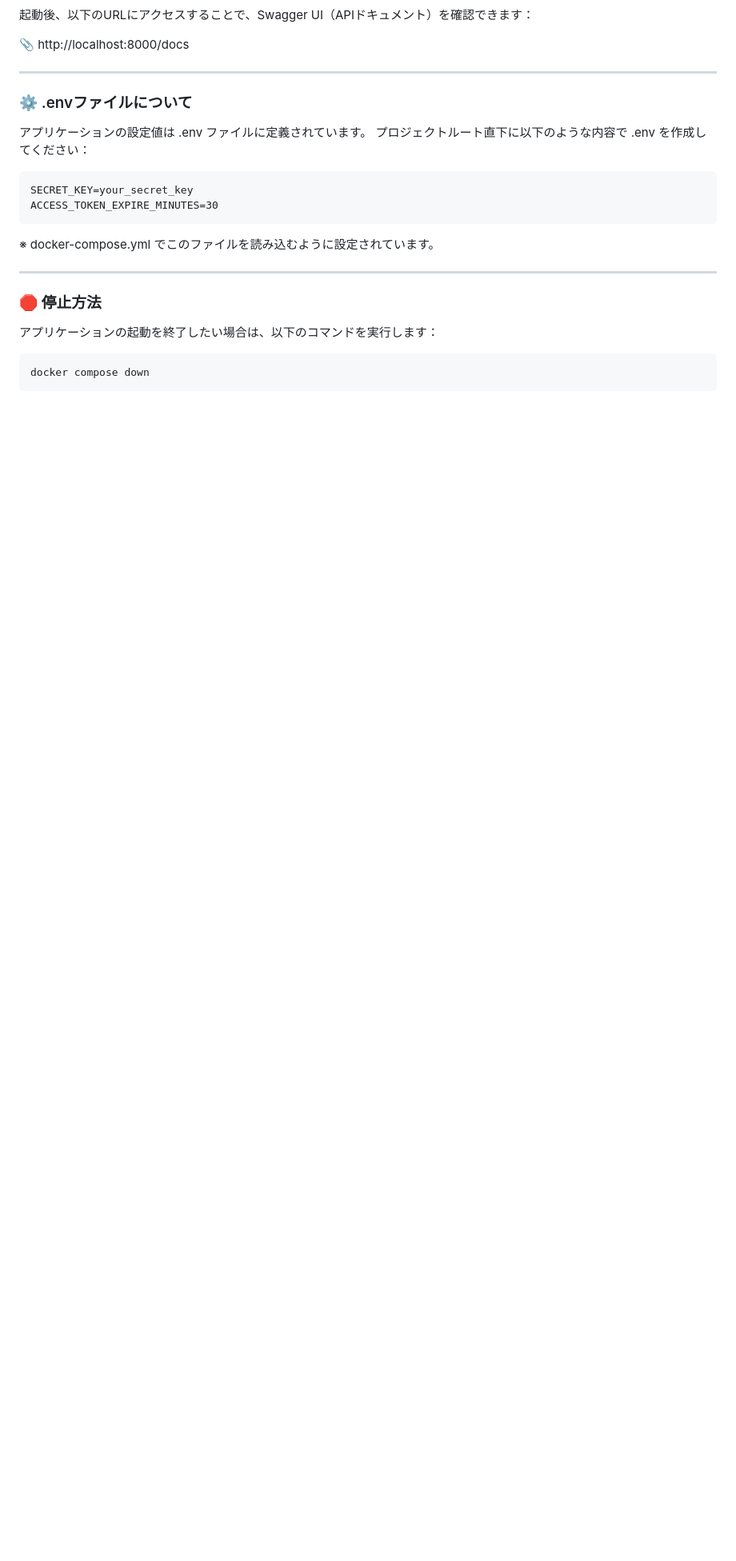
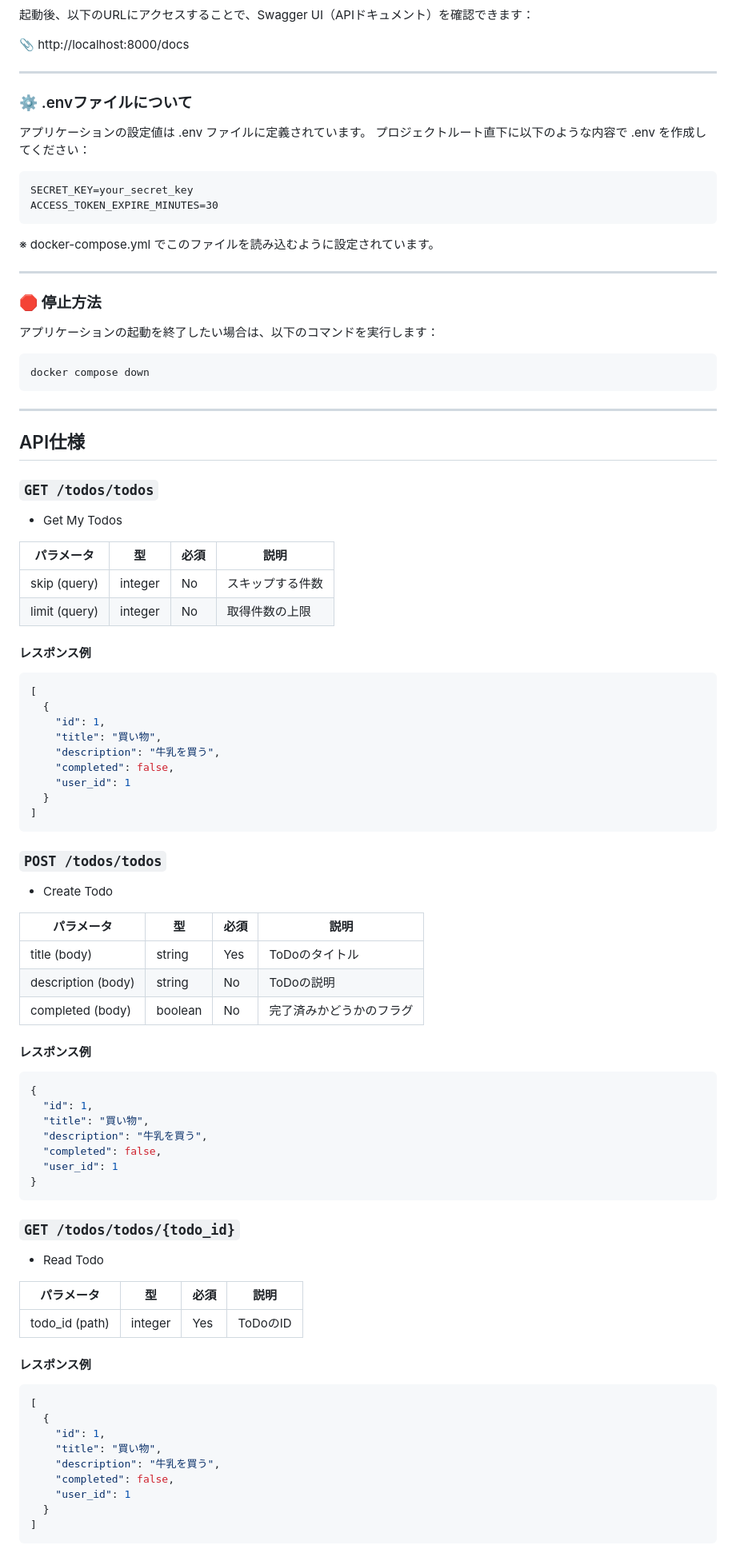
Before and after one commit to akihiro-coder/ToDoAppFastAPI, a Markdown page: README.md, the part around one of its changes. Shown at 80% size. Rendered like a GitHub page; blank space fills up the shorter version.

Commit message:
add api description to readme

````diff
--- a/README.md
+++ b/README.md
@@ -204,3 +204,69 @@ ACCESS_TOKEN_EXPIRE_MINUTES=30
 ```bash
 docker compose down
 ```
+
+
+---
+## API仕様
+
+### `GET /todos/todos`
+- Get My Todos
+
+| パラメータ | 型 | 必須 | 説明 |
+|-----------|----|------|------|
+| skip (query) | integer | No | スキップする件数 |
+| limit (query) | integer | No | 取得件数の上限 |
+
+#### レスポンス例
+```json
+[
+  {
+    "id": 1,
+    "title": "買い物",
+    "description": "牛乳を買う",
+    "completed": false,
+    "user_id": 1
+  }
+]
+```
+
+### `POST /todos/todos`
+- Create Todo
+
+| パラメータ | 型 | 必須 | 説明 |
+|-----------|----|------|------|
+| title (body) | string | Yes | ToDoのタイトル |
+| description (body) | string | No | ToDoの説明 |
+| completed (body) | boolean | No | 完了済みかどうかのフラグ |
+
+#### レスポンス例
+```json
+{
+  "id": 1,
+  "title": "買い物",
+  "description": "牛乳を買う",
+  "completed": false,
+  "user_id": 1
+}
+```
+
+### `GET /todos/todos/{todo_id}`
+- Read Todo
+
+| パラメータ | 型 | 必須 | 説明 |
+|-----------|----|------|------|
+| todo_id (path) | integer | Yes | ToDoのID |
+
+#### レスポンス例
+```json
+[
+  {
+    "id": 1,
+    "title": "買い物",
+    "description": "牛乳を買う",
+    "completed": false,
+    "user_id": 1
+  }
+]
+```
+
````
Also changed, not shown: other parts of README.md (+81 -0 lines).
